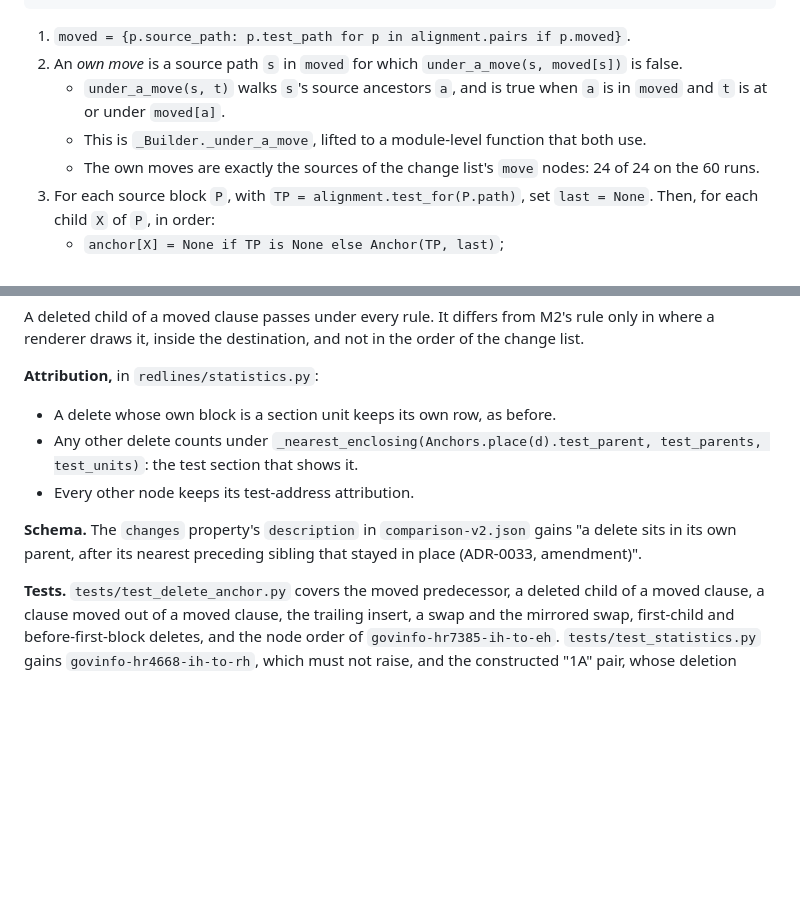
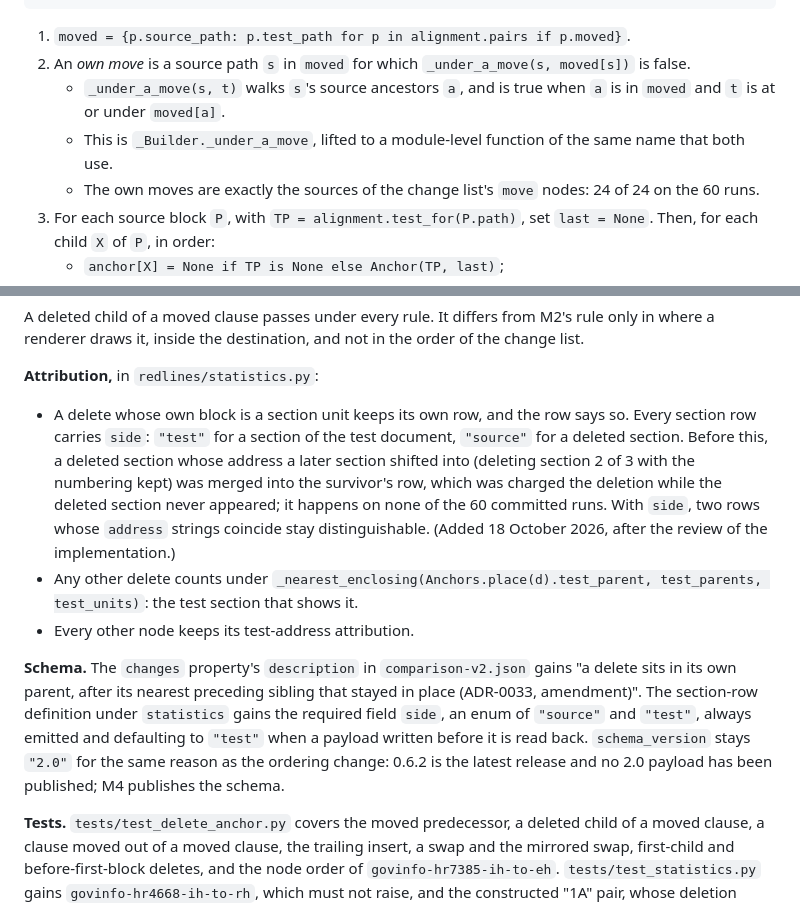
Before and after one commit to houfu/redlines, a Markdown page: docs/adr/0033-change-tree-wire-format.md, 2 parts joined by grey strips. Rendered like a GitHub page; blank space fills up the shorter version.

Commit message:
docs: align ADR-0033 and ADR-0037 with the anchor implementation
Three facts from the implementation and its review. The lifted helper
keeps its underscore, _under_a_move, as the stack already imports it.
Section rows gain a required `side` field so a deleted section whose
address a later section shifted into keeps its own row (houfu's call,
18 October 2026); schema_version stays 2.0 because nothing is
published. And the none-style reject-all invariant is 59 of 60 once
labels are kept as written: csa-1.1-to-2.0 has a dot-only relabel that
produces no change node.

Co-Authored-By: Claude Fable 5.1 <noreply@anthropic.com>

````diff
--- a/docs/adr/0033-change-tree-wire-format.md
+++ b/docs/adr/0033-change-tree-wire-format.md
@@ -146,9 +146,9 @@ class Anchors:
 ```
 
 1. `moved = {p.source_path: p.test_path for p in alignment.pairs if p.moved}`.
-2. An *own move* is a source path `s` in `moved` for which `under_a_move(s, moved[s])` is false.
-   - `under_a_move(s, t)` walks `s`'s source ancestors `a`, and is true when `a` is in `moved` and `t` is at or under `moved[a]`.
-   - This is `_Builder._under_a_move`, lifted to a module-level function that both use.
+2. An *own move* is a source path `s` in `moved` for which `_under_a_move(s, moved[s])` is false.
+   - `_under_a_move(s, t)` walks `s`'s source ancestors `a`, and is true when `a` is in `moved` and `t` is at or under `moved[a]`.
+   - This is `_Builder._under_a_move`, lifted to a module-level function of the same name that both use.
    - The own moves are exactly the sources of the change list's `move` nodes: 24 of 24 on the 60 runs.
 3. For each source block `P`, with `TP = alignment.test_for(P.path)`, set `last = None`. Then, for each child `X` of `P`, in order:
    - `anchor[X] = None if TP is None else Anchor(TP, last)`;
@@ -177,11 +177,11 @@ A deleted child of a moved clause passes under every rule. It differs from M2's
 
 **Attribution,** in `redlines/statistics.py`:
 
-- A delete whose own block is a section unit keeps its own row, as before.
+- A delete whose own block is a section unit keeps its own row, and the row says so. Every section row carries `side`: `"test"` for a section of the test document, `"source"` for a deleted section. Before this, a deleted section whose address a later section shifted into (deleting section 2 of 3 with the numbering kept) was merged into the survivor's row, which was charged the deletion while the deleted section never appeared; it happens on none of the 60 committed runs. With `side`, two rows whose `address` strings coincide stay distinguishable. (Added 18 October 2026, after the review of the implementation.)
 - Any other delete counts under `_nearest_enclosing(Anchors.place(d).test_parent, test_parents, test_units)`: the test section that shows it.
 - Every other node keeps its test-address attribution.
 
-**Schema.** The `changes` property's `description` in `comparison-v2.json` gains "a delete sits in its own parent, after its nearest preceding sibling that stayed in place (ADR-0033, amendment)".
+**Schema.** The `changes` property's `description` in `comparison-v2.json` gains "a delete sits in its own parent, after its nearest preceding sibling that stayed in place (ADR-0033, amendment)". The section-row definition under `statistics` gains the required field `side`, an enum of `"source"` and `"test"`, always emitted and defaulting to `"test"` when a payload written before it is read back. `schema_version` stays `"2.0"` for the same reason as the ordering change: 0.6.2 is the latest release and no 2.0 payload has been published; M4 publishes the schema.
 
 **Tests.** `tests/test_delete_anchor.py` covers the moved predecessor, a deleted child of a moved clause, a clause moved out of a moved clause, the trailing insert, a swap and the mirrored swap, first-child and before-first-block deletes, and the node order of `govinfo-hr7385-ih-to-eh`. `tests/test_statistics.py` gains `govinfo-hr4668-ih-to-rh`, which must not raise, and the constructed "1A" pair, whose deletion must count under "Terms". `tests/test_corpus_roundtrip.py` runs `statistics()`, `to_dict(include_alignment=True)` and `from_dict` over all 60 runs. The sample pair's change trees stay byte-unchanged, and `tests/test_benchmark_gates.py` stays green.
 
````
Also changed, not shown: other parts of docs/adr/0033-change-tree-wire-format.md (+1 -1 lines), docs/adr/0037-annotate-the-test-document.md (+2 -2 lines).
